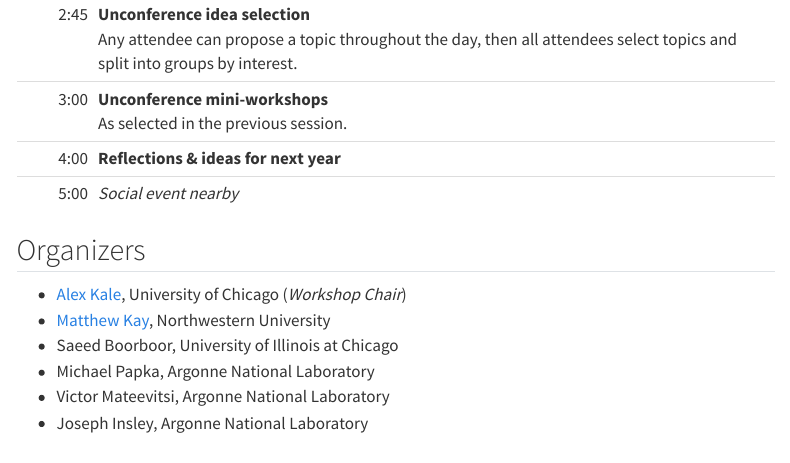
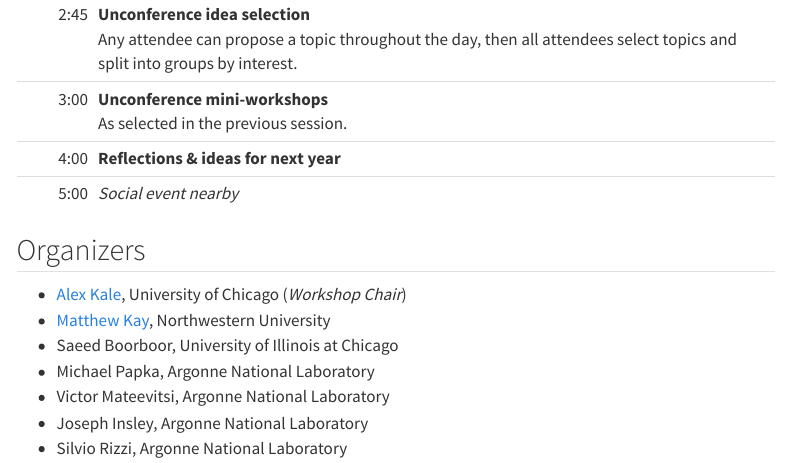
Before and after one commit to div-workshop/div-workshop.github.io, a Quarto document (index.qmd): the page in a window 1100 px wide, from 2380 px down. Rendered offline with R 4.5, knitr and Pandoc in place of Quarto, with nearby package versions; menus at the side of the page are left out.

Commit message:
copy edits

```diff
--- a/index.qmd
+++ b/index.qmd
@@ -83,3 +83,4 @@ The *tentative* schedule is as follows:
 - Michael Papka, Argonne National Laboratory
 - Victor Mateevitsi, Argonne National Laboratory
 - Joseph Insley, Argonne National Laboratory
+- Silvio Rizzi, Argonne National Laboratory
```
